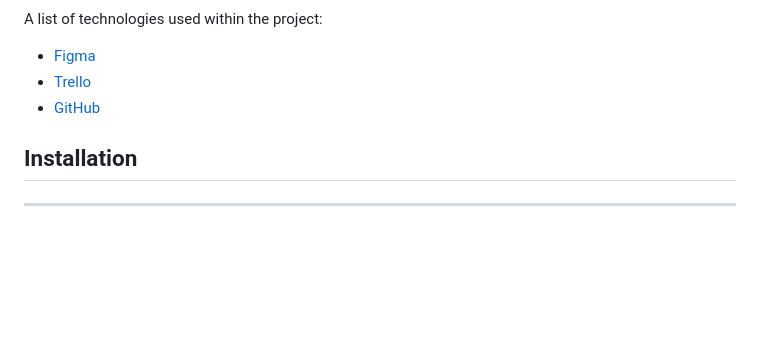
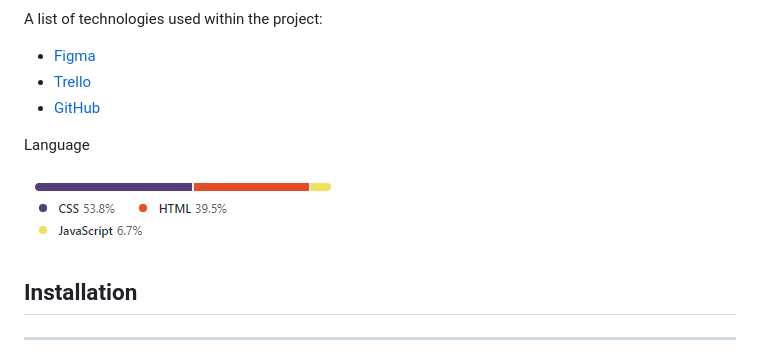
Before and after one commit to ElviaBth/Drumkit-Jakye-Developers, a Markdown page: README.md, the part around the change. GitHub-like rendering; pictures changed too: assets/images/readme/language.png (added); blank space fills up the shorter version.

Commit message:
languages

```diff
--- a/README.md
+++ b/README.md
@@ -32,6 +32,10 @@ A list of technologies used within the project:
 * [Trello](https://trello.com/b/uXh6SzoT/jakye-developers)
 * [GitHub](https://github.com/ElviaBth/Drumkit-Jakye-Developers)
 
+Language
+
+![Image text](https://github.com/ElviaBth/Drumkit-Jakye-Developers/blob/readme-creation/assets/images/readme/language.png)
+
 ## Installation
 
 ***
```
